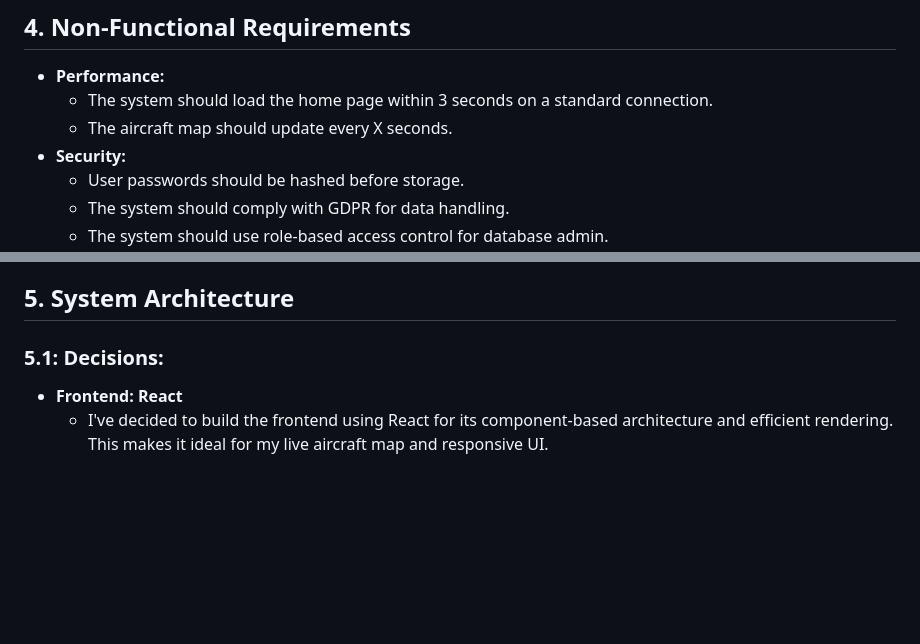
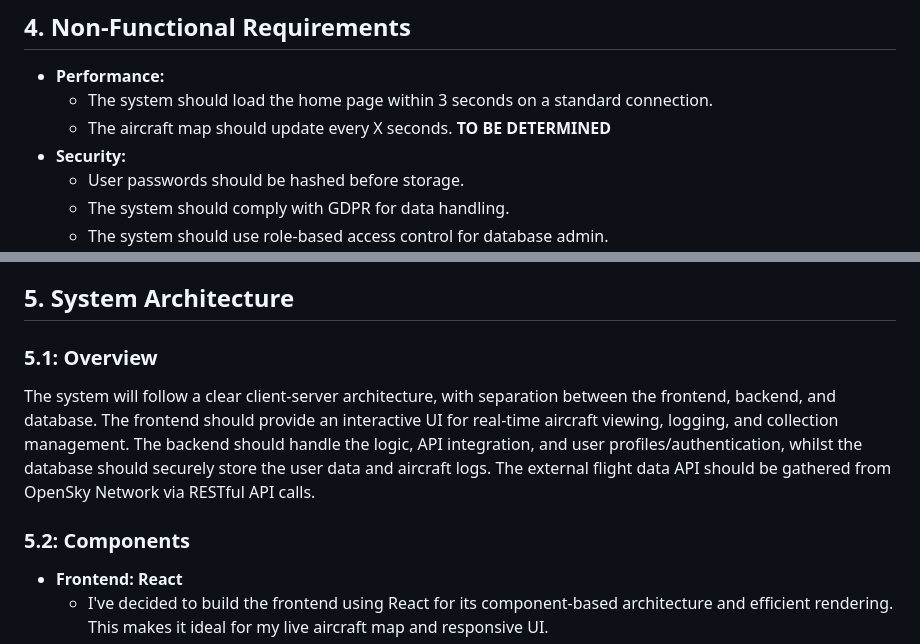
Before and after one commit to txlney/plane-spotting, a Markdown page: docs/requirements.md, 2 parts joined by grey strips. Drawn GitHub-style; blank space fills up the shorter version.

```diff
--- a/docs/requirements.md
+++ b/docs/requirements.md
@@ -39,7 +39,7 @@
 
 - **Performance:**
   - The system should load the home page within 3 seconds on a standard connection.
-  - The aircraft map should update every X seconds.
+  - The aircraft map should update every X seconds. **TO BE DETERMINED**
 - **Security:**
   - User passwords should be hashed before storage.
   - The system should comply with GDPR for data handling.
@@ -54,7 +54,11 @@
 
 ## 5. System Architecture
 
-### 5.1: Decisions:
+### 5.1: Overview
+
+The system will follow a clear client-server architecture, with separation between the frontend, backend, and database. The frontend should provide an interactive UI for real-time aircraft viewing, logging, and collection management. The backend should handle the logic, API integration, and user profiles/authentication, whilst the database should securely store the user data and aircraft logs. The external flight data API should be gathered from OpenSky Network via RESTful API calls.
+
+### 5.2: Components
 
 - **Frontend: React**
   - I've decided to build the frontend using React for its component-based architecture and efficient rendering. This makes it ideal for my live aircraft map and responsive UI.
```
Also changed, not shown: other parts of docs/requirements.md (+37 -4 lines).
